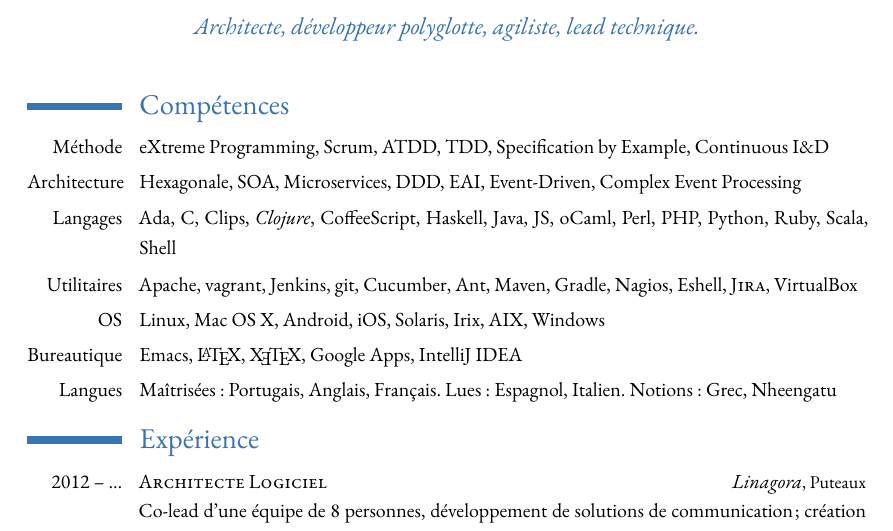
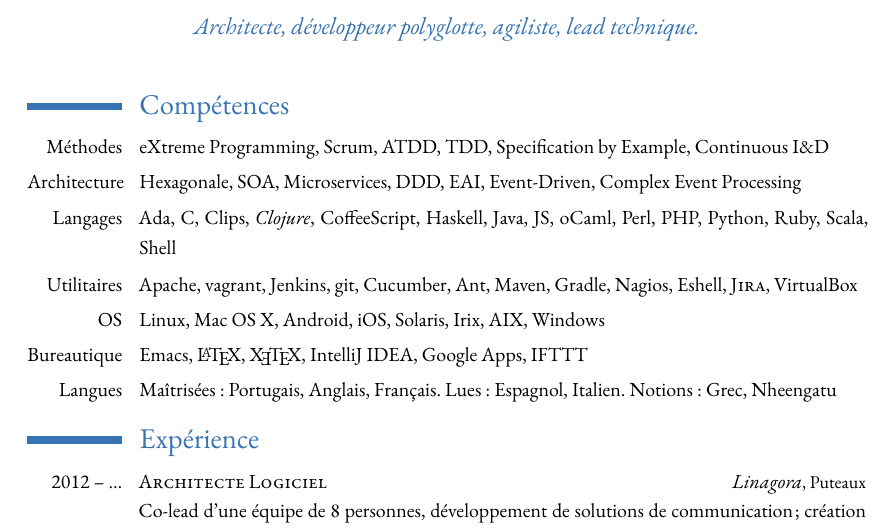
Before and after one commit to malk/cv, a LaTeX CV (cv.tex): part of page 1 of 2, cut so that both start at the same text. Compiled offline with XeLaTeX.

Commit message:
s/Méthode/Méthodes/ & added IFTT

```diff
--- a/cv.tex
+++ b/cv.tex
@@ -60,12 +60,12 @@ driver=xetex                    % I always use XeTeX
 \makecvtitle
 
 \section{Compétences}
-\cvitem{Méthode}{eXtreme Programming, Scrum, ATDD, TDD, Specification by Example, Continuous I\&D}
+\cvitem{Méthodes}{eXtreme Programming, Scrum, ATDD, TDD, Specification by Example, Continuous I\&D}
 \cvitem{Architecture}{Hexagonale, SOA, Microservices, DDD, EAI, Event-Driven, Complex Event Processing}
 \cvitem{Langages}{Ada, C, Clips, \emph{Clojure}, CoffeeScript, Haskell, Java, JS, oCaml, Perl, PHP, Python, Ruby, Scala, Shell}
 \cvitem{Utilitaires}{Apache, vagrant, Jenkins, git, Cucumber, Ant, Maven, Gradle, Nagios, Eshell, \textsc{Jira}, VirtualBox}
 \cvitem{OS}{Linux, Mac OS X, Android, iOS, Solaris, Irix, AIX, Windows}
-\cvitem{Bureautique}{Emacs, \LaTeX, \XeTeX, Google Apps, IntelliJ IDEA}
+\cvitem{Bureautique}{Emacs, \LaTeX, \XeTeX, IntelliJ~IDEA, Google Apps, IFTTT}
 \cvitem{Langues}{Maîtrisées: Portugais, Anglais, Français. Lues: Espagnol, Italien. Notions: Grec, Nheengatu}
 
 \section{Expérience}
```
Also changed, not shown: cv.pdf.
